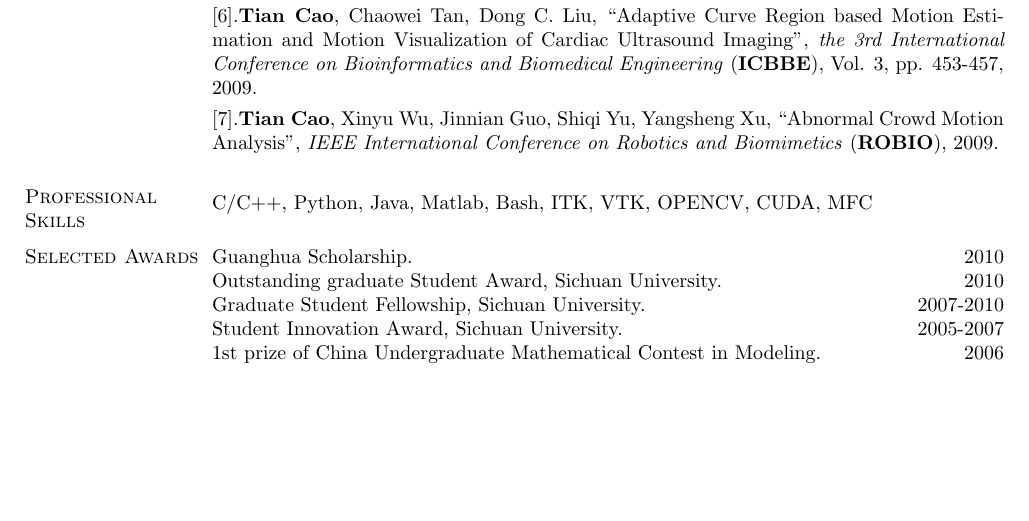
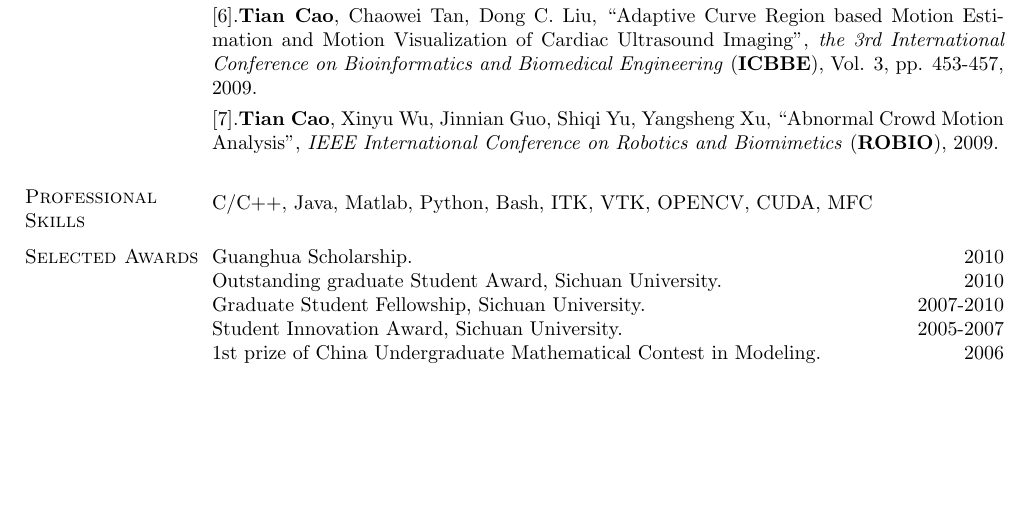
Before and after one commit to tonycao/resume, a LaTeX CV (resume.tex): part of page 2 of 2, cut so that both start at the same text. Compiled offline with pdfLaTeX.

Commit message:
minor updates

```diff
--- a/resume.tex
+++ b/resume.tex
@@ -255,7 +255,7 @@ $[7]$.\textbf{Tian Cao}, Xinyu Wu, Jinnian Guo, Shiqi Yu, Yangsheng Xu, ``Abnorm
 \section{\sc Professional Skills}
 \smallskip
 
-C/C++, Python, Java, Matlab, Bash, ITK, VTK, OPENCV, CUDA, MFC
+C/C++, Java, Matlab, Python, Bash, ITK, VTK, OPENCV, CUDA, MFC
 
 \section{\sc Selected Awards}
 %\smallskip
```
Also changed, not shown: resume.pdf.
